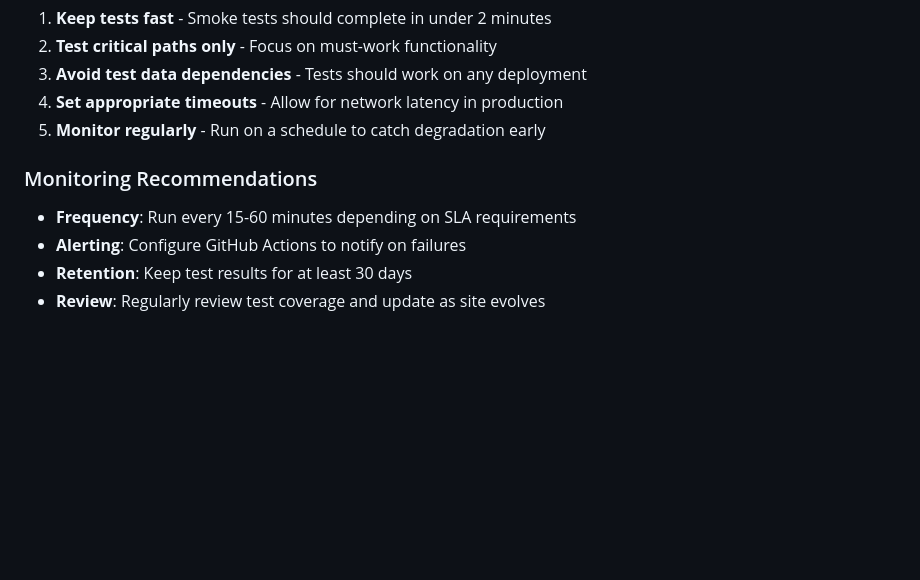
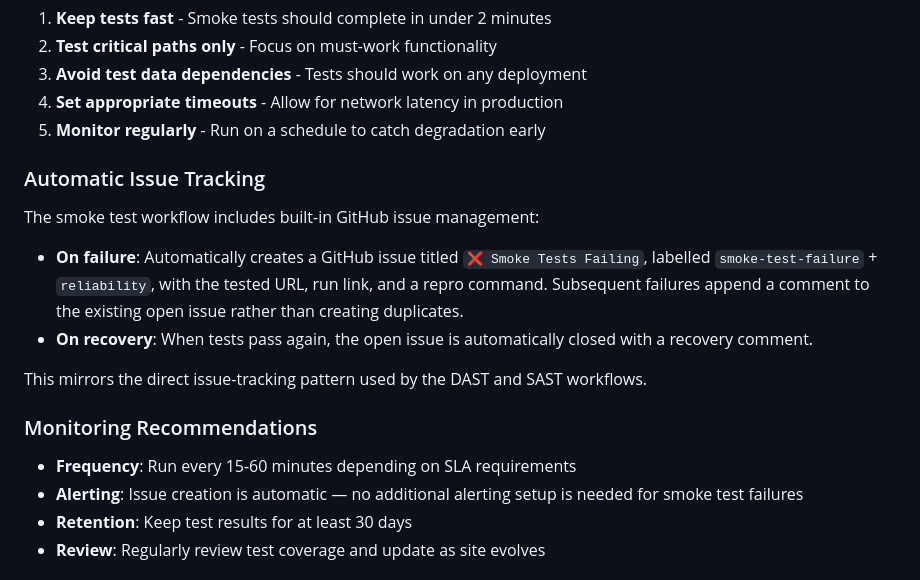
Before and after one commit to happydevs-studio/template-netlify, a Markdown page: docs/reliability/README.md, the part around the change. Drawn GitHub-style; blank space fills up the shorter version.

```diff
--- a/docs/reliability/README.md
+++ b/docs/reliability/README.md
@@ -147,10 +147,19 @@ test('new critical feature works', async ({ page }) => {
 4. **Set appropriate timeouts** - Allow for network latency in production
 5. **Monitor regularly** - Run on a schedule to catch degradation early
 
+### Automatic Issue Tracking
+
+The smoke test workflow includes built-in GitHub issue management:
+
+- **On failure**: Automatically creates a GitHub issue titled `❌ Smoke Tests Failing`, labelled `smoke-test-failure` + `reliability`, with the tested URL, run link, and a repro command. Subsequent failures append a comment to the existing open issue rather than creating duplicates.
+- **On recovery**: When tests pass again, the open issue is automatically closed with a recovery comment.
+
+This mirrors the direct issue-tracking pattern used by the DAST and SAST workflows.
+
 ### Monitoring Recommendations
 
 - **Frequency**: Run every 15-60 minutes depending on SLA requirements
-- **Alerting**: Configure GitHub Actions to notify on failures
+- **Alerting**: Issue creation is automatic — no additional alerting setup is needed for smoke test failures
 - **Retention**: Keep test results for at least 30 days
 - **Review**: Regularly review test coverage and update as site evolves
 
```
Also changed, not shown: docs/AGENTS.md (+6 -0 lines).
